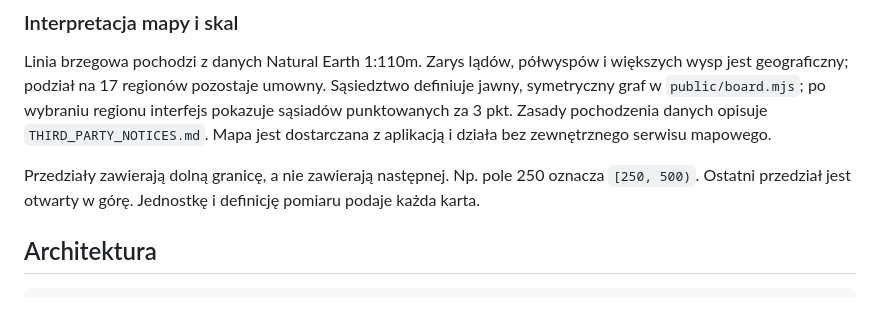
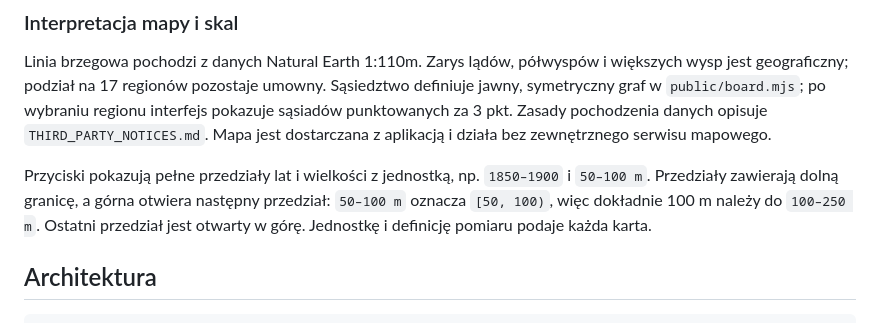
Before and after one commit to LarryBonsai/Hunch, a Markdown page: README.md, the part around the change. Rendered like a GitHub page.

Commit message:
Clarify estimate range boundaries

```diff
--- a/README.md
+++ b/README.md
@@ -38,7 +38,7 @@ Otwórz **http://localhost:3000**. Przycisk treningu uruchamia partię z botem A
 
 Linia brzegowa pochodzi z danych Natural Earth 1:110m. Zarys lądów, półwyspów i większych wysp jest geograficzny; podział na 17 regionów pozostaje umowny. Sąsiedztwo definiuje jawny, symetryczny graf w `public/board.mjs`; po wybraniu regionu interfejs pokazuje sąsiadów punktowanych za 3 pkt. Zasady pochodzenia danych opisuje `THIRD_PARTY_NOTICES.md`. Mapa jest dostarczana z aplikacją i działa bez zewnętrznego serwisu mapowego.
 
-Przedziały zawierają dolną granicę, a nie zawierają następnej. Np. pole 250 oznacza `[250, 500)`. Ostatni przedział jest otwarty w górę. Jednostkę i definicję pomiaru podaje każda karta.
+Przyciski pokazują pełne przedziały lat i wielkości z jednostką, np. `1850–1900` i `50–100 m`. Przedziały zawierają dolną granicę, a górna otwiera następny przedział: `50–100 m` oznacza `[50, 100)`, więc dokładnie 100 m należy do `100–250 m`. Ostatni przedział jest otwarty w górę. Jednostkę i definicję pomiaru podaje każda karta.
 
 ## Architektura
 
```
